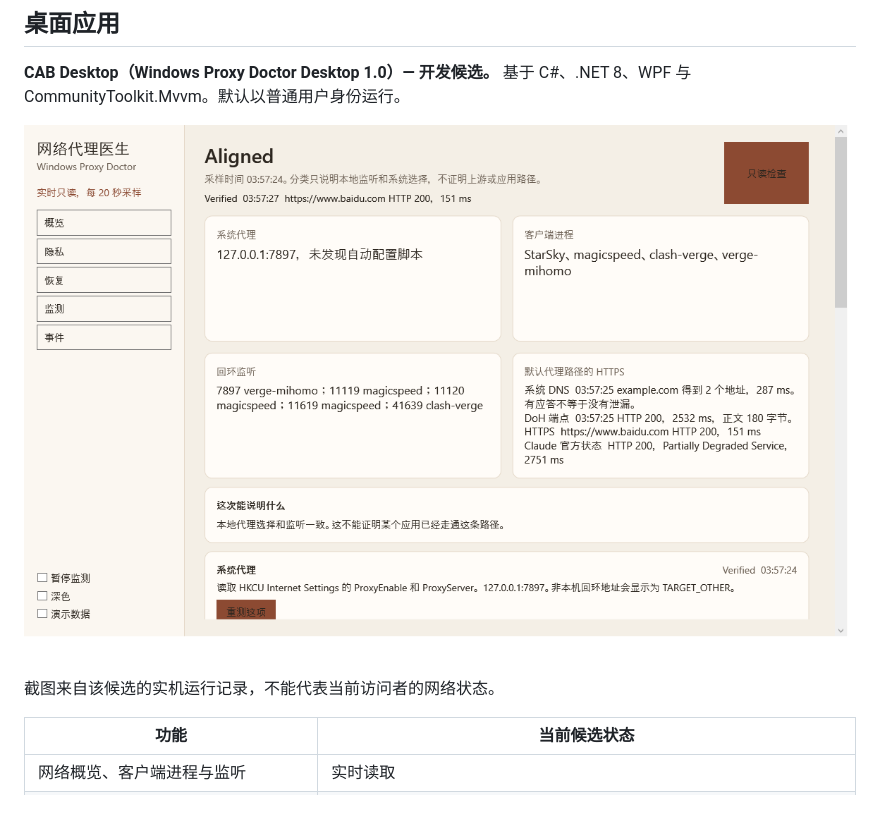
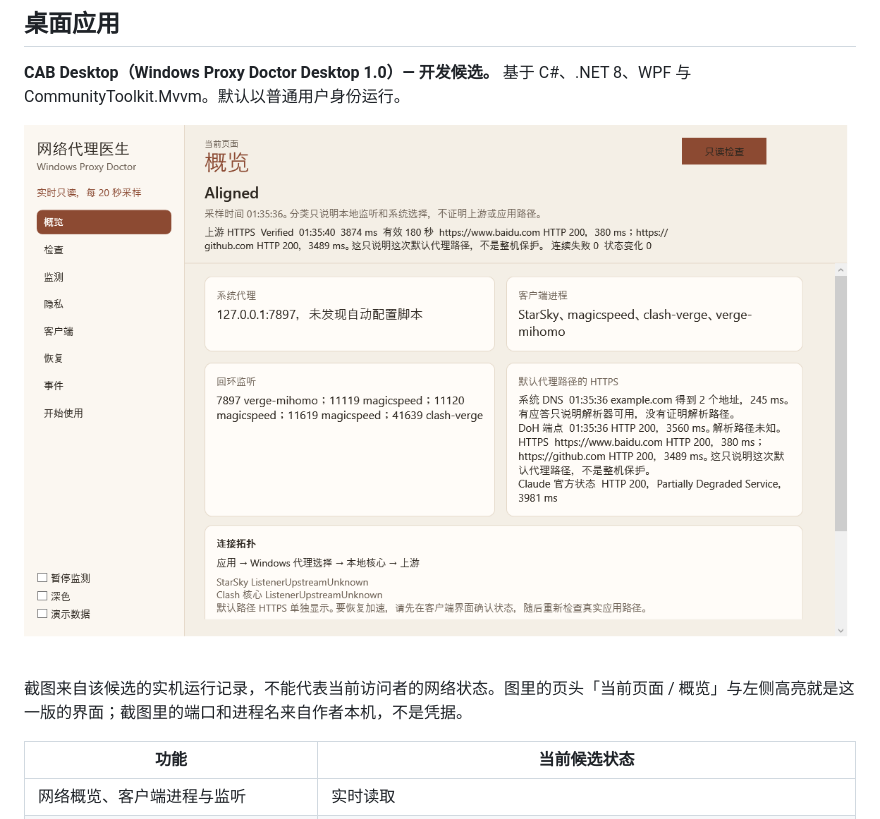
Before and after one commit to LYL-Z/windows-static-proxy-lab, a Markdown page: README.md, the part around the change. Rendered like a GitHub page; pictures changed too: desktop/overview.png.

Commit message:
desktop: point the README screenshot at the merged shell and keep one copy
The g-desktop screenshot showed the new fixed header; it now lives at
desktop/overview.png, the path the README already documented, and shots/ is gone.

```diff
--- a/README.md
+++ b/README.md
@@ -71,9 +71,9 @@ flowchart LR
 
 **CAB Desktop（Windows Proxy Doctor Desktop 1.0）— 开发候选。** 基于 C#、.NET 8、WPF 与 CommunityToolkit.Mvvm。默认以普通用户身份运行。
 
-[![Desktop 1.0 实机截图（开发候选）](https://raw.githubusercontent.com/LYL-Z/windows-static-proxy-lab/ec92e36422f0cee8f732ada5ee641281ac970502/desktop/overview.png)](https://github.com/LYL-Z/windows-static-proxy-lab/blob/ec92e36422f0cee8f732ada5ee641281ac970502/desktop/overview.png)
+[![Desktop 1.0 实机截图（开发候选）](desktop/overview.png)](desktop/overview.png)
 
-截图来自该候选的实机运行记录，不能代表当前访问者的网络状态。
+截图来自该候选的实机运行记录，不能代表当前访问者的网络状态。图里的页头「当前页面 / 概览」与左侧高亮就是这一版的界面；截图里的端口和进程名来自作者本机，不是凭据。
 
 | 功能 | 当前候选状态 |
 | --- | --- |
```
Also changed, not shown: shots/overview.png (deleted).
